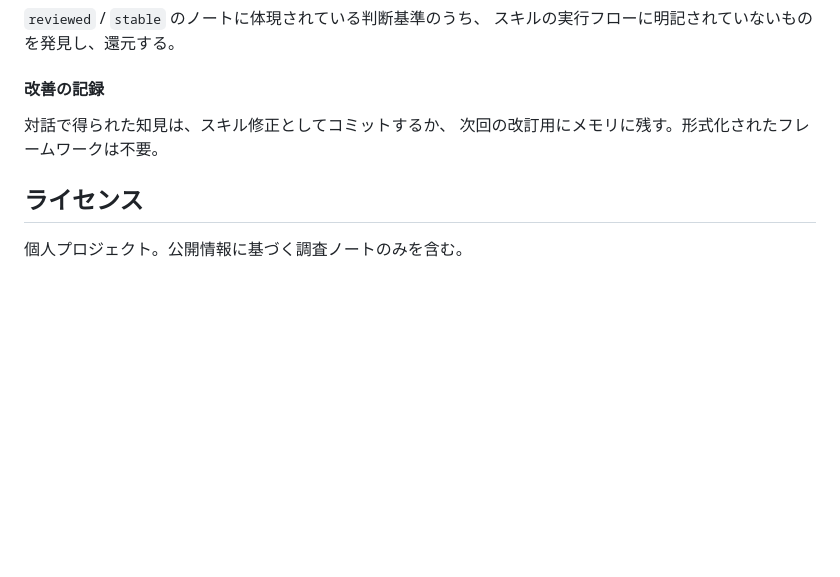
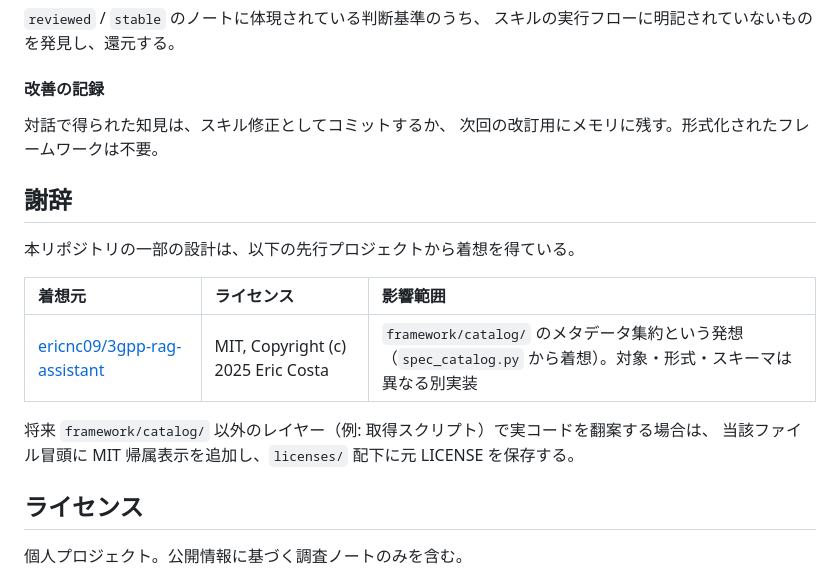
Before and after one commit to tsurukai3005/3gpp-research, a Markdown page: README.md, the part around the change. Rendered like a GitHub page; blank space fills up the shorter version.

Commit message:
docs(readme): 3gpp-rag-assistant への謝辞セクションを追加
framework/catalog/ の発想元である ericnc09/3gpp-rag-assistant (MIT) を
明記。ソースコードの転載は無いため法的義務は無いが、先行事例への
敬意として表形式で着想元・ライセンス・影響範囲を残す。

将来 catalog 以外のレイヤー（取得スクリプト等）でコードを翻案する
場合の対応方針（ファイル冒頭の MIT 帰属表示 + licenses/ 配下への
原本保存）も併記。

```diff
--- a/README.md
+++ b/README.md
@@ -265,6 +265,17 @@ Step 6  /review → /commit                   → 品質チェックして保存
 対話で得られた知見は、スキル修正としてコミットするか、
 次回の改訂用にメモリに残す。形式化されたフレームワークは不要。
 
+## 謝辞
+
+本リポジトリの一部の設計は、以下の先行プロジェクトから着想を得ている。
+
+| 着想元 | ライセンス | 影響範囲 |
+|:---|:---|:---|
+| [ericnc09/3gpp-rag-assistant](https://github.com/ericnc09/3gpp-rag-assistant) | MIT, Copyright (c) 2025 Eric Costa | `framework/catalog/` のメタデータ集約という発想（`spec_catalog.py` から着想）。対象・形式・スキーマは異なる別実装 |
+
+将来 `framework/catalog/` 以外のレイヤー（例: 取得スクリプト）で実コードを翻案する場合は、
+当該ファイル冒頭に MIT 帰属表示を追加し、`licenses/` 配下に元 LICENSE を保存する。
+
 ## ライセンス
 
 個人プロジェクト。公開情報に基づく調査ノートのみを含む。
```
